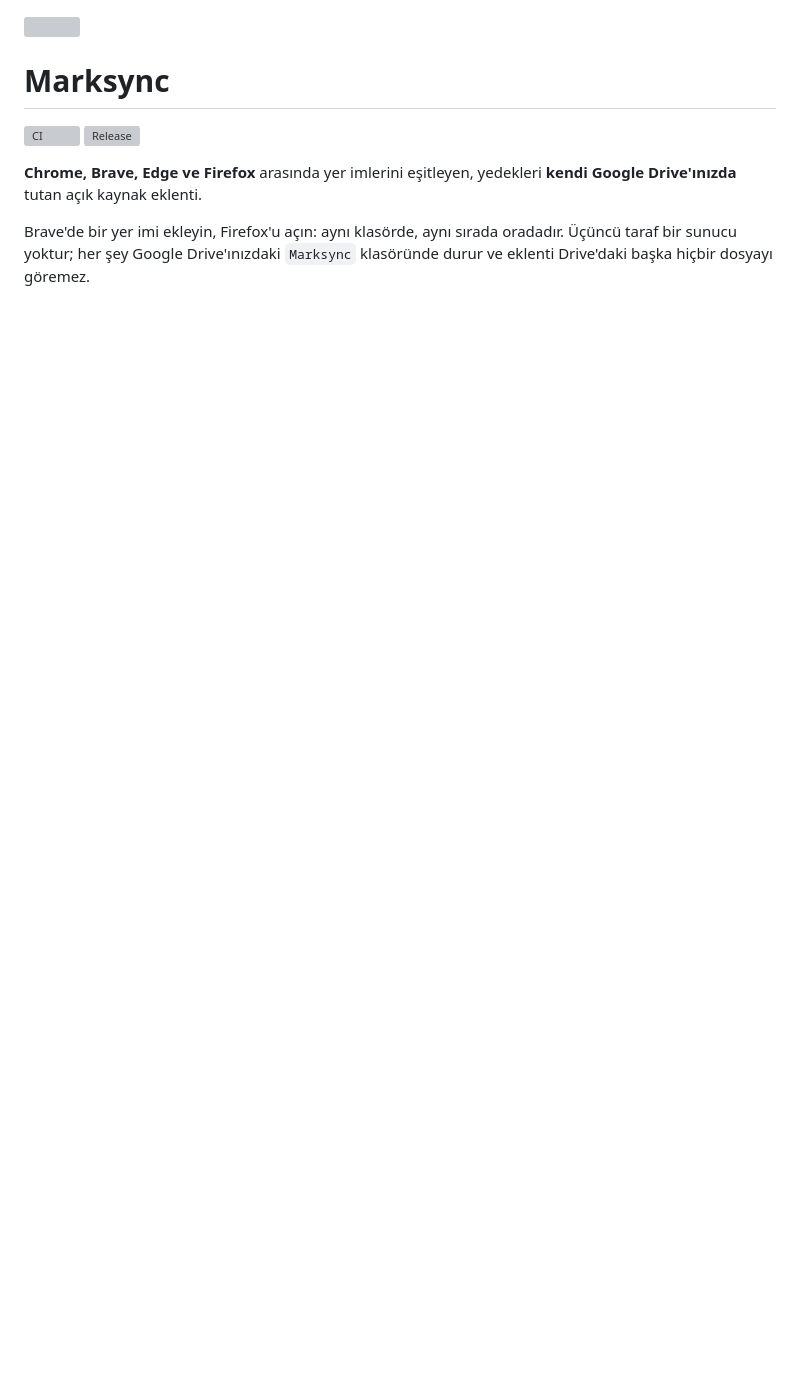
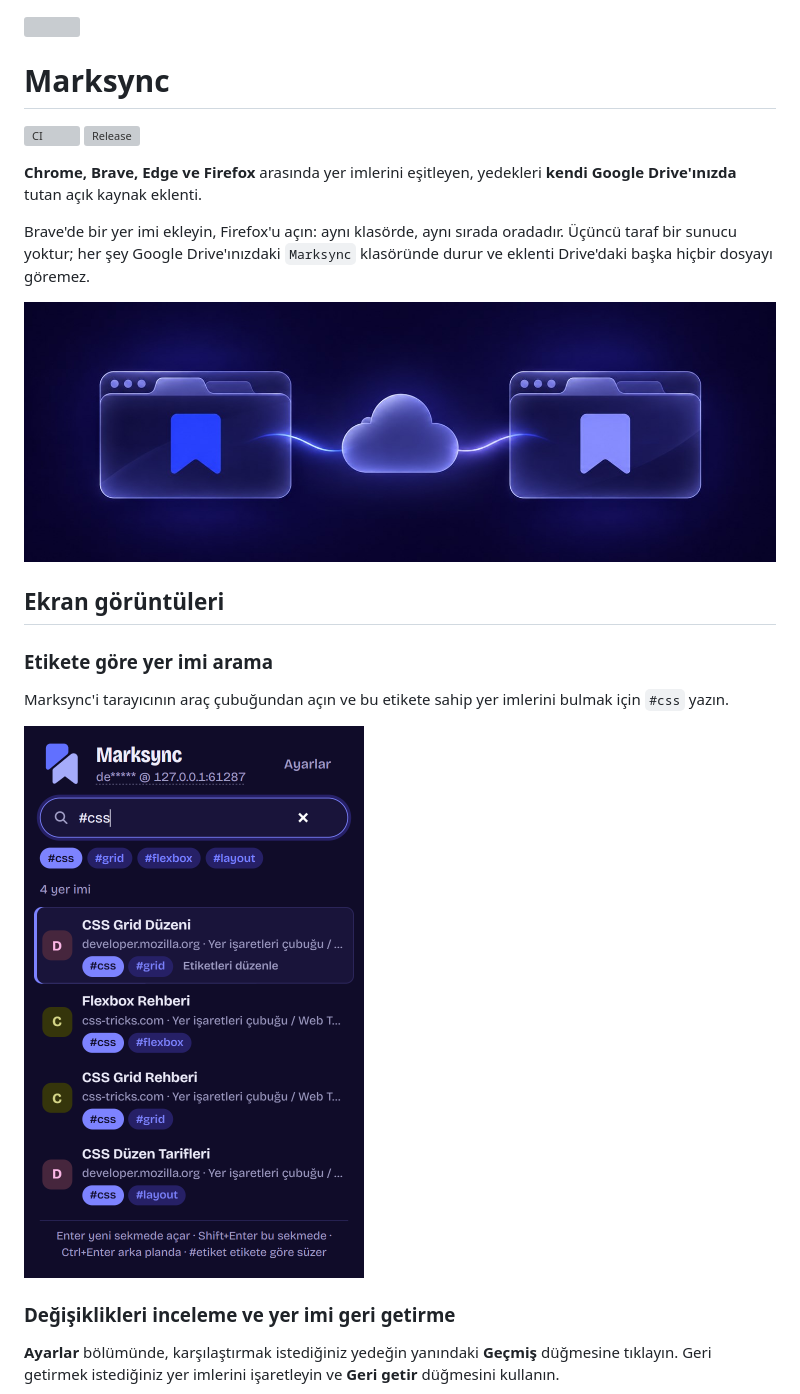
Before and after one commit to musayazlik/marksync, a Markdown page: README.tr.md, the part around one of its changes. Rendered like a GitHub page; pictures changed too: docs/images/bookmark-search-tr.png (added), docs/images/marksync-cover.jpg (added); blank space fills up the shorter version; grey boxes are pictures that could not be loaded.

```diff
--- a/README.tr.md
+++ b/README.tr.md
@@ -11,3 +11,18 @@
 Brave'de bir yer imi ekleyin, Firefox'u açın: aynı klasörde, aynı sırada
 oradadır. Üçüncü taraf bir sunucu yoktur; her şey Google Drive'ınızdaki
 `Marksync` klasöründe durur ve eklenti Drive'daki başka hiçbir dosyayı göremez.
+
+![Bulut depolama üzerinden birbirine bağlanan iki tarayıcı penceresinde aynı yer imi](docs/images/marksync-cover.jpg)
+
+## Ekran görüntüleri
+
+### Etikete göre yer imi arama
+
+Marksync'i tarayıcının araç çubuğundan açın ve bu etikete sahip yer imlerini bulmak için `#css` yazın.
+
+<img src="docs/images/bookmark-search-tr.png" alt="Marksync açılır penceresinde css etiketli dört yer imi, klasör yolları ve etiketleriyle görünüyor" width="340">
+
+### Değişiklikleri inceleme ve yer imi geri getirme
+
+**Ayarlar** bölümünde, karşılaştırmak istediğiniz yedeğin yanındaki **Geçmiş** düğmesine tıklayın. Geri getirmek istediğiniz yer imlerini işaretleyin ve **Geri getir** düğmesini kullanın.
+
```
Also changed, not shown: other parts of README.tr.md (+1 -0 lines), README.md (+16 -0 lines), docs/images/bookmark-search-en.png (added), docs/images/version-history-en.png (added), docs/images/version-history-tr.png (added), 2 other files.
